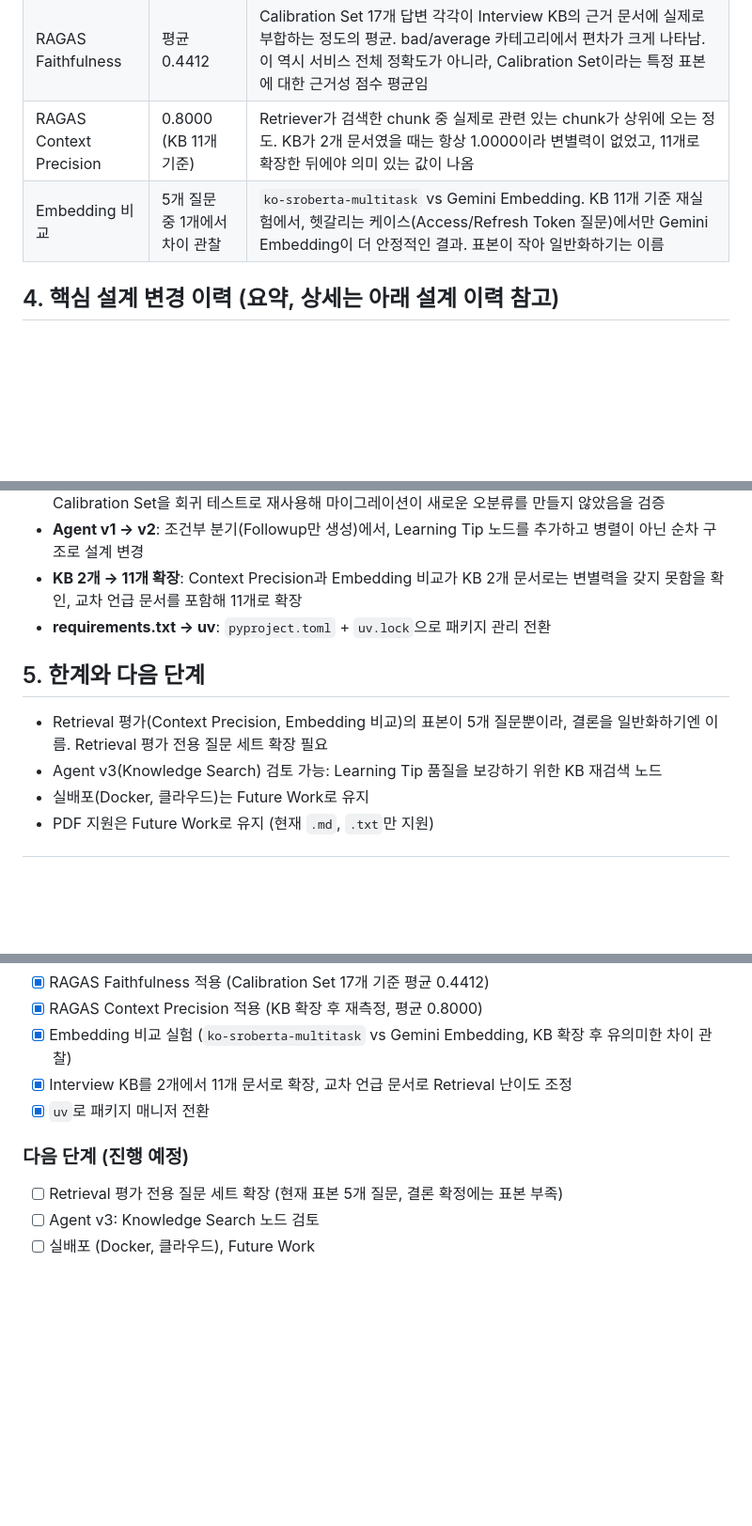
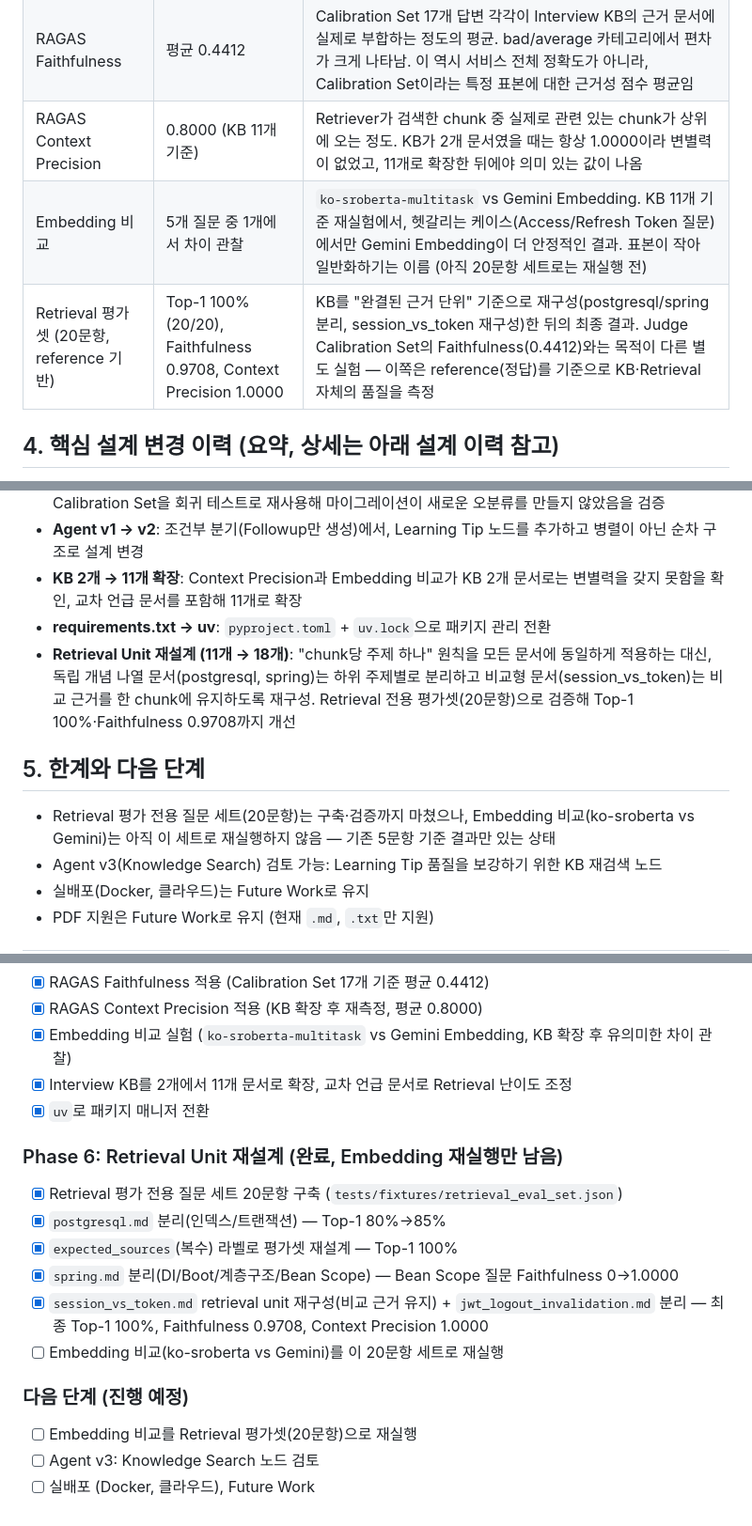
Before and after one commit to jiyoung720/ai-interview-coach, a Markdown page: docs/project_spec_v1.md, 3 parts joined by grey strips. Shown at 94% size. Drawn GitHub-style; blank space fills up the shorter version.

Commit message:
docs: Retrieval Unit 재설계 결과를 README/명세서에 반영
KB 문서 수(11개→18개), Retrieval 평가셋 20문항 최종 결과(Top-1 100%, Faithfulness 0.9708, Context Precision 1.0000), 문서 분리 설계 원칙(독립 개념 vs 비교형)을 Key Findings/검증 결과 요약/Roadmap에 갱신.

```diff
--- a/docs/project_spec_v1.md
+++ b/docs/project_spec_v1.md
@@ -64,7 +64,8 @@ class InterviewState(TypedDict, total=False):
 | Judge Calibration | 94.1% (16/17) | Gemini Judge가 채점한 technical_score/completeness_score가, 사람이 미리 정한 기대 범위(bad/average/good 등 17개 케이스)와 얼마나 일치하는지의 비율. Judge의 채점 신뢰도 지표이며, 서비스 전체 정확도가 아님 |
 | RAGAS Faithfulness | 평균 0.4412 | Calibration Set 17개 답변 각각이 Interview KB의 근거 문서에 실제로 부합하는 정도의 평균. bad/average 카테고리에서 편차가 크게 나타남. 이 역시 서비스 전체 정확도가 아니라, Calibration Set이라는 특정 표본에 대한 근거성 점수 평균임 |
 | RAGAS Context Precision | 0.8000 (KB 11개 기준) | Retriever가 검색한 chunk 중 실제로 관련 있는 chunk가 상위에 오는 정도. KB가 2개 문서였을 때는 항상 1.0000이라 변별력이 없었고, 11개로 확장한 뒤에야 의미 있는 값이 나옴 |
-| Embedding 비교 | 5개 질문 중 1개에서 차이 관찰 | `ko-sroberta-multitask` vs Gemini Embedding. KB 11개 기준 재실험에서, 헷갈리는 케이스(Access/Refresh Token 질문)에서만 Gemini Embedding이 더 안정적인 결과. 표본이 작아 일반화하기는 이름 |
+| Embedding 비교 | 5개 질문 중 1개에서 차이 관찰 | `ko-sroberta-multitask` vs Gemini Embedding. KB 11개 기준 재실험에서, 헷갈리는 케이스(Access/Refresh Token 질문)에서만 Gemini Embedding이 더 안정적인 결과. 표본이 작아 일반화하기는 이름 (아직 20문항 세트로는 재실행 전) |
+| Retrieval 평가셋 (20문항, reference 기반) | Top-1 100% (20/20), Faithfulness 0.9708, Context Precision 1.0000 | KB를 "완결된 근거 단위" 기준으로 재구성(postgresql/spring 분리, session_vs_token 재구성)한 뒤의 최종 결과. Judge Calibration Set의 Faithfulness(0.4412)와는 목적이 다른 별도 실험 — 이쪽은 reference(정답)를 기준으로 KB·Retrieval 자체의 품질을 측정 |
 
 ## 4. 핵심 설계 변경 이력 (요약, 상세는 아래 설계 이력 참고)
 
@@ -75,10 +76,11 @@ class InterviewState(TypedDict, total=False):
 - **Agent v1 → v2**: 조건부 분기(Followup만 생성)에서, Learning Tip 노드를 추가하고 병렬이 아닌 순차 구조로 설계 변경
 - **KB 2개 → 11개 확장**: Context Precision과 Embedding 비교가 KB 2개 문서로는 변별력을 갖지 못함을 확인, 교차 언급 문서를 포함해 11개로 확장
 - **requirements.txt → uv**: `pyproject.toml` + `uv.lock`으로 패키지 관리 전환
+- **Retrieval Unit 재설계 (11개 → 18개)**: "chunk당 주제 하나" 원칙을 모든 문서에 동일하게 적용하는 대신, 독립 개념 나열 문서(postgresql, spring)는 하위 주제별로 분리하고 비교형 문서(session_vs_token)는 비교 근거를 한 chunk에 유지하도록 재구성. Retrieval 전용 평가셋(20문항)으로 검증해 Top-1 100%·Faithfulness 0.9708까지 개선
 
 ## 5. 한계와 다음 단계
 
-- Retrieval 평가(Context Precision, Embedding 비교)의 표본이 5개 질문뿐이라, 결론을 일반화하기엔 이름. Retrieval 평가 전용 질문 세트 확장 필요
+- Retrieval 평가 전용 질문 세트(20문항)는 구축·검증까지 마쳤으나, Embedding 비교(ko-sroberta vs Gemini)는 아직 이 세트로 재실행하지 않음 — 기존 5문항 기준 결과만 있는 상태
 - Agent v3(Knowledge Search) 검토 가능: Learning Tip 품질을 보강하기 위한 KB 재검색 노드
 - 실배포(Docker, 클라우드)는 Future Work로 유지
 - PDF 지원은 Future Work로 유지 (현재 `.md`, `.txt`만 지원)
@@ -319,7 +321,15 @@ Day 4에서 완성한 Calibration Set(17개, 최종 94.1%)을 LCEL에서 Graph
 - [x] Interview KB를 2개에서 11개 문서로 확장, 교차 언급 문서로 Retrieval 난이도 조정
 - [x] `uv`로 패키지 매니저 전환
 
+### Phase 6: Retrieval Unit 재설계 (완료, Embedding 재실행만 남음)
+- [x] Retrieval 평가 전용 질문 세트 20문항 구축 (`tests/fixtures/retrieval_eval_set.json`)
+- [x] `postgresql.md` 분리(인덱스/트랜잭션) — Top-1 80%→85%
+- [x] `expected_sources`(복수) 라벨로 평가셋 재설계 — Top-1 100%
+- [x] `spring.md` 분리(DI/Boot/계층구조/Bean Scope) — Bean Scope 질문 Faithfulness 0→1.0000
+- [x] `session_vs_token.md` retrieval unit 재구성(비교 근거 유지) + `jwt_logout_invalidation.md` 분리 — 최종 Top-1 100%, Faithfulness 0.9708, Context Precision 1.0000
+- [ ] Embedding 비교(ko-sroberta vs Gemini)를 이 20문항 세트로 재실행
+
 ### 다음 단계 (진행 예정)
-- [ ] Retrieval 평가 전용 질문 세트 확장 (현재 표본 5개 질문, 결론 확정에는 표본 부족)
+- [ ] Embedding 비교를 Retrieval 평가셋(20문항)으로 재실행
 - [ ] Agent v3: Knowledge Search 노드 검토
 - [ ] 실배포 (Docker, 클라우드), Future Work
```
Also changed, not shown: other parts of docs/project_spec_v1.md (+1 -1 lines), README.md (+4 -2 lines).
